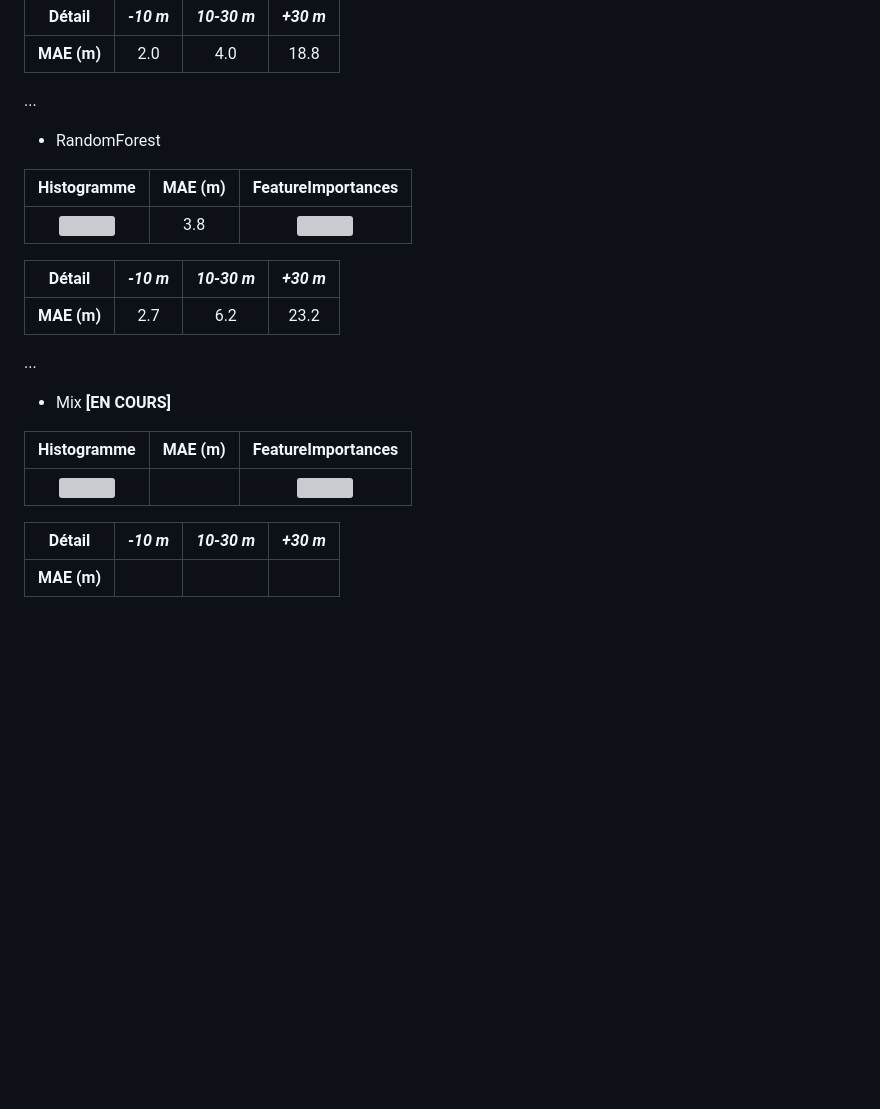
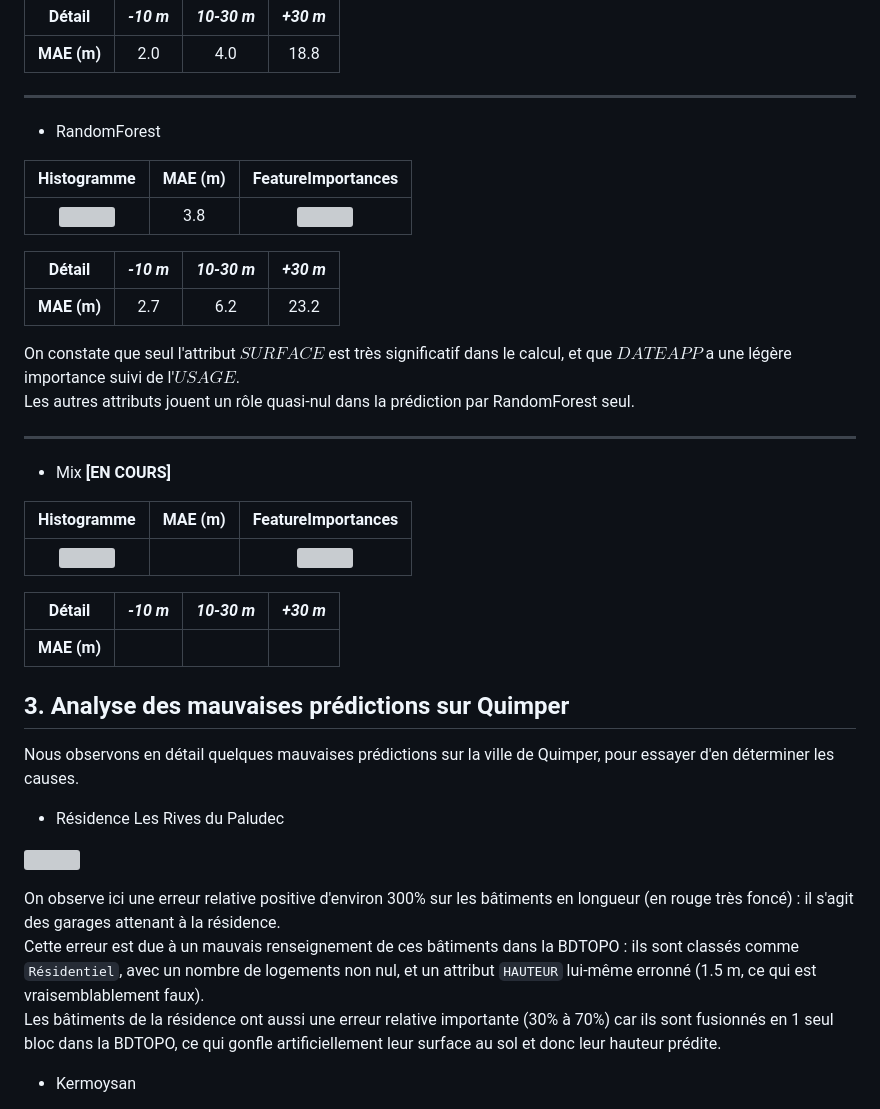
Before and after one commit to gilcka/PIR_2025_Prediction_donnees_bati, a Markdown page: Rapports/rapport_v9.md, the part around the change printed below. Drawn GitHub-style; blank space fills up the shorter version; grey boxes are pictures that could not be loaded.

Commit message:
MAJ rapport v9

````diff
--- a/Rapports/rapport_v9.md
+++ b/Rapports/rapport_v9.md
@@ -34,7 +34,7 @@ Voici les résultats obtenus pour la prédiction de la hauteur :
 |:-:|:-:|:-:|:-:|
 | **MAE (m)** | 2.0 | 4.0 | 18.8 |
 
-...
+-----
 
 * RandomForest
 
@@ -46,7 +46,10 @@ Voici les résultats obtenus pour la prédiction de la hauteur :
 |:-:|:-:|:-:|:-:|
 | **MAE (m)** | 2.7 | 6.2 | 23.2 |
 
-...
+On constate que seul l'attribut $SURFACE$ est très significatif dans le calcul, et que $DATE APP$ a une légère importance suivi de l'$USAGE$.\
+Les autres attributs jouent un rôle quasi-nul dans la prédiction par RandomForest seul.
+
+-----
 
 * Mix **[EN COURS]**
 
@@ -57,3 +60,18 @@ Voici les résultats obtenus pour la prédiction de la hauteur :
 | Détail | *-10 m* | *10-30 m* | *+30 m* |
 |:-:|:-:|:-:|:-:|
 | **MAE (m)** |  |  |  |
+
+## 3. Analyse des mauvaises prédictions sur Quimper
+
+Nous observons en détail quelques mauvaises prédictions sur la ville de Quimper, pour essayer d'en déterminer les causes.
+
+* Résidence Les Rives du Paludec
+
+![](./img/rv9/rv9_ce_quimper_1.png)
+
+On observe ici une erreur relative positive d'environ 300% sur les bâtiments en longueur (en rouge très foncé) : il s'agit des garages attenant à la résidence.\
+Cette erreur est due à un mauvais renseignement de ces bâtiments dans la BDTOPO : ils sont classés comme ```Résidentiel```, avec un nombre de logements non nul, et un attribut ```HAUTEUR``` lui-même erronné (1.5 m, ce qui est vraisemblablement faux).\
+Les bâtiments de la résidence ont aussi une erreur relative importante (30% à 70%) car ils sont fusionnés en 1 seul bloc dans la BDTOPO, ce qui gonfle artificiellement leur surface au sol et donc leur hauteur prédite.
+
+* Kermoysan
+
````
Also changed, not shown: other parts of Rapports/rapport_v9.md (+4 -0 lines).
